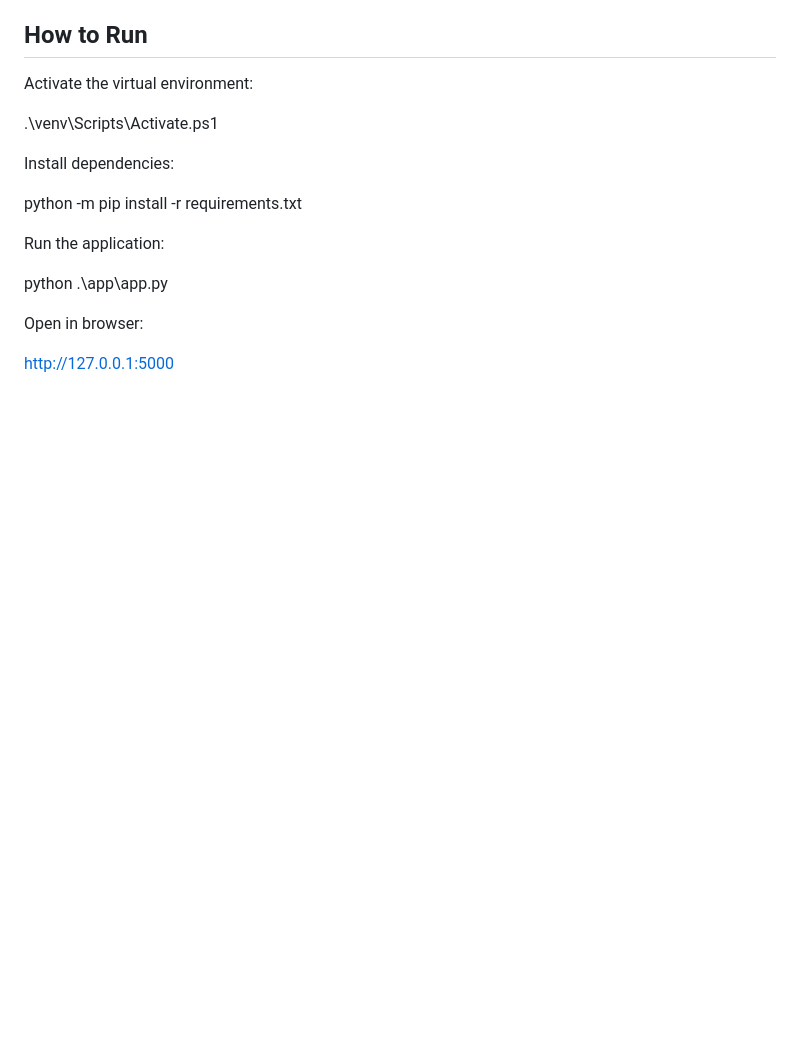
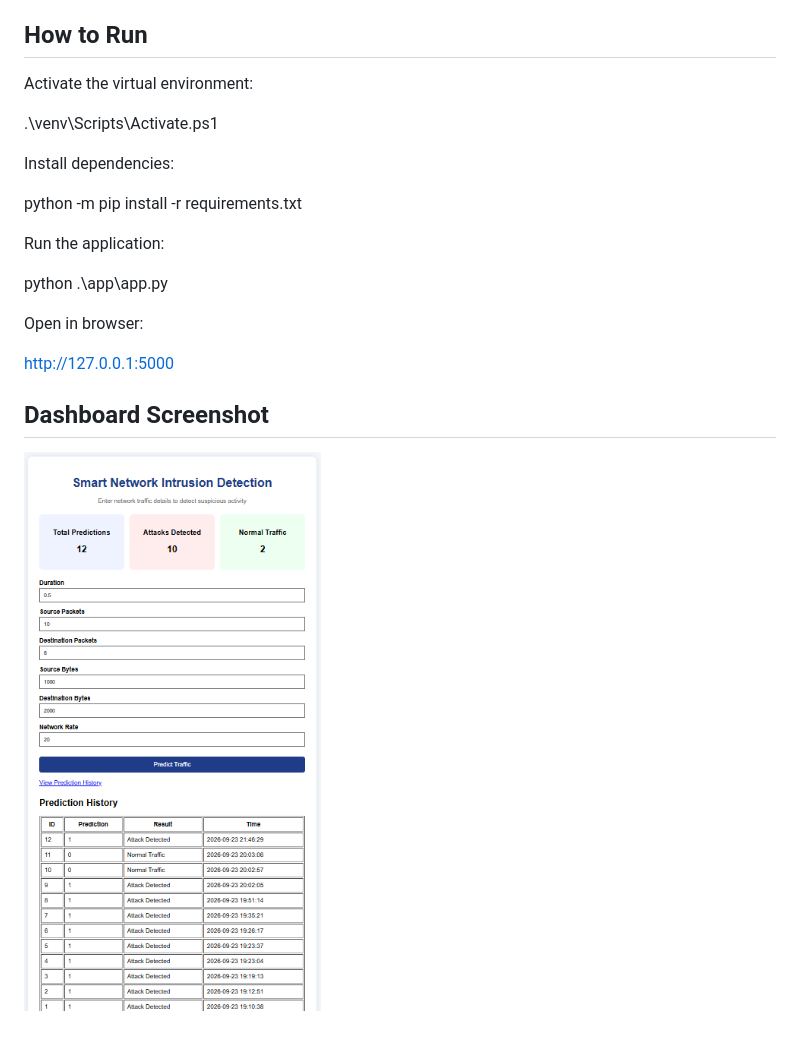
Before and after one commit to Ruchitha6361/-Smart-Network-Intrusion-Detection, a Markdown page: README.md, the part around the change. Drawn GitHub-style; pictures changed too: screenshots/dashboard.png (added); blank space fills up the shorter version.

Commit message:
Add dashboard screenshot

```diff
--- a/README.md
+++ b/README.md
@@ -51,3 +51,7 @@ python .\app\app.py
 Open in browser:
 
 http://127.0.0.1:5000
+
+## Dashboard Screenshot
+
+![Smart Network Intrusion Detection Dashboard](screenshots/dashboard.png)
```
